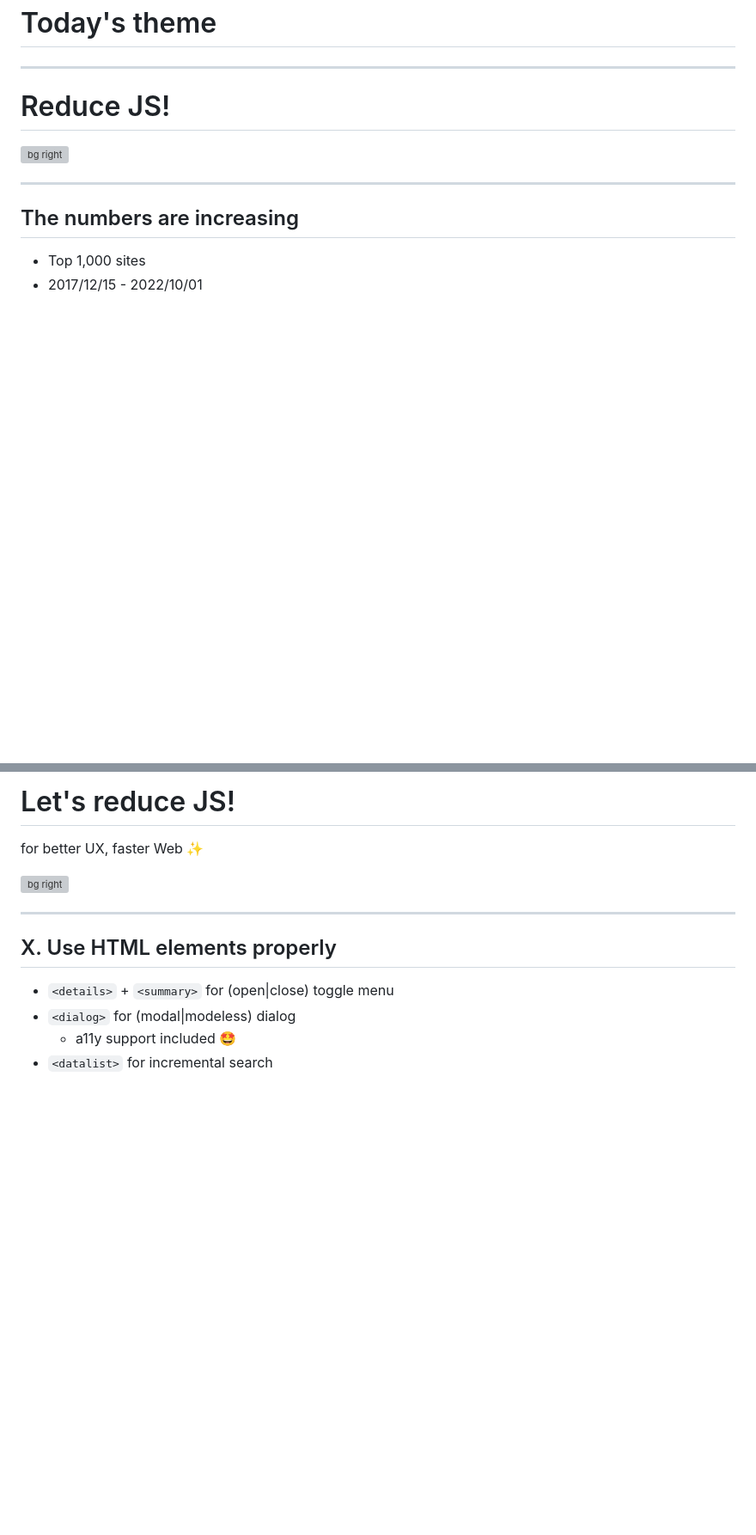
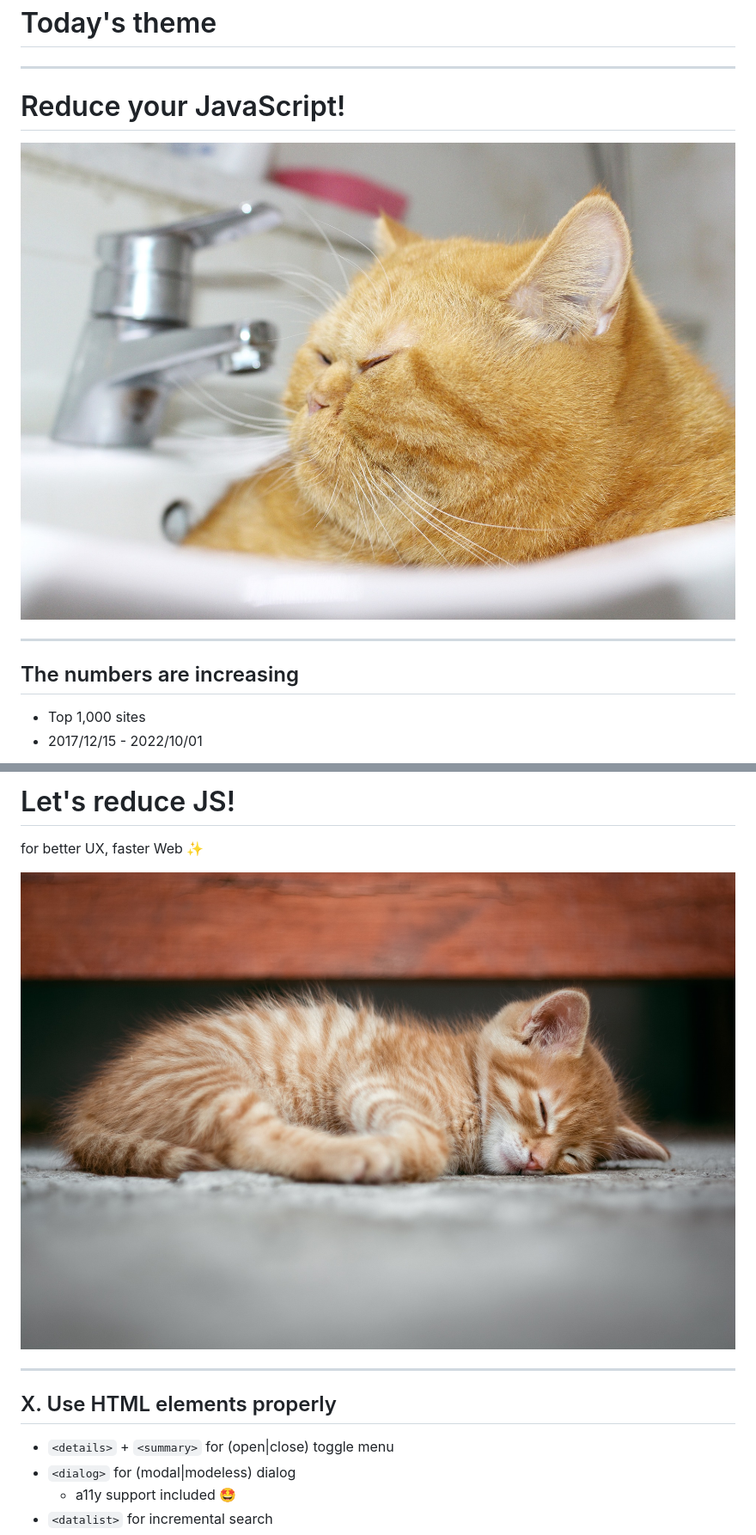
Before and after one commit to leaysgur/slides, a Markdown page: docs/uit_meetup-18/index.md, 2 parts joined by grey strips. Shown: that part at 86% size. GitHub-like rendering; pictures changed too: docs/uit_meetup-18/img/af-cat.jpg (added), docs/uit_meetup-18/img/bf-cat.jpg (added); blank space fills up the shorter version; grey boxes are pictures that could not be loaded.

```diff
--- a/docs/uit_meetup-18/index.md
+++ b/docs/uit_meetup-18/index.md
@@ -37,9 +37,9 @@ theme: gaia
 
 ---
 
-# Reduce JS!
+# Reduce your JavaScript!
 
-![bg right](./img/TODO:bloat.jpg)
+![bg opacity:.6](./img/bf-cat.jpg)
 
 ---
 
@@ -106,7 +106,7 @@ https://builtin.com/software-engineering-perspectives/fix-javascript-bloat
 
 for better UX, faster Web ✨
 
-![bg right](./img/TODO:better.jpg)
+![bg opacity:.6](./img/af-cat.jpg)
 
 ---
 
```
Also changed, not shown: other parts of docs/uit_meetup-18/index.md (+33 -29 lines), 1 other file.
